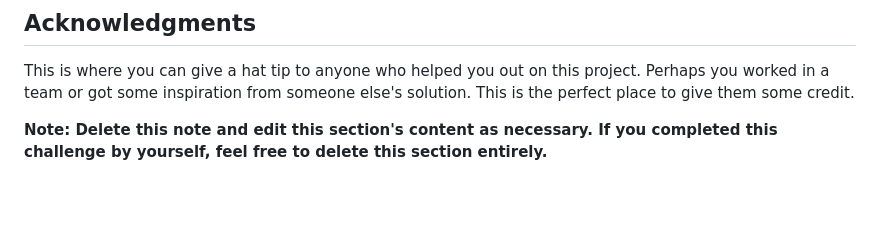
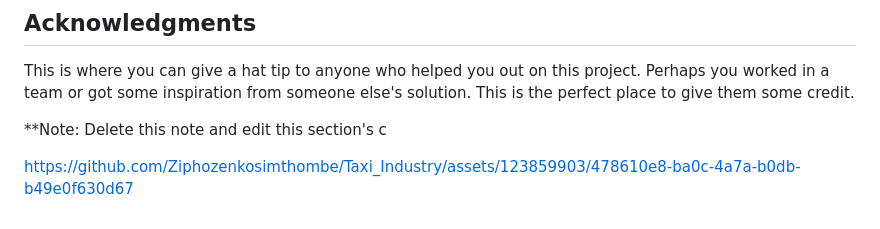
Before and after one commit to Ziphozenkosimthombe/Taxi_Industry, a Markdown page: README.md, the part around the change. Drawn GitHub-style; blank space fills up the shorter version.

```diff
--- a/README.md
+++ b/README.md
@@ -165,4 +165,6 @@ Use this section to outline areas that you want to continue focusing on in futur
 
 This is where you can give a hat tip to anyone who helped you out on this project. Perhaps you worked in a team or got some inspiration from someone else's solution. This is the perfect place to give them some credit.
 
-**Note: Delete this note and edit this section's content as necessary. If you completed this challenge by yourself, feel free to delete this section entirely.**
+**Note: Delete this note and edit this section's c
+
+https://github.com/Ziphozenkosimthombe/Taxi_Industry/assets/123859903/478610e8-ba0c-4a7a-b0db-b49e0f630d67
```
